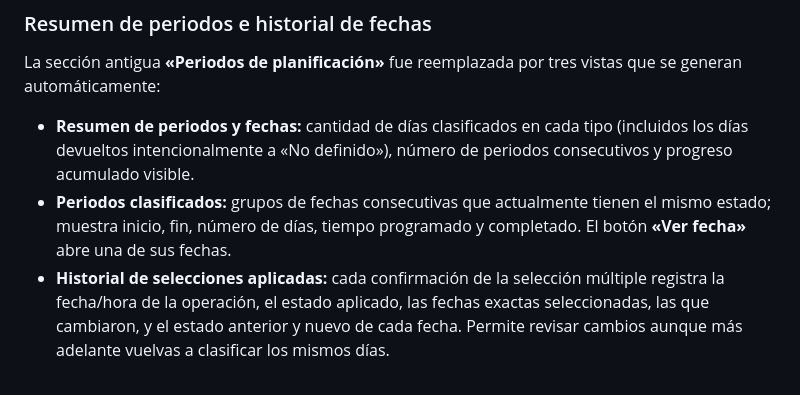
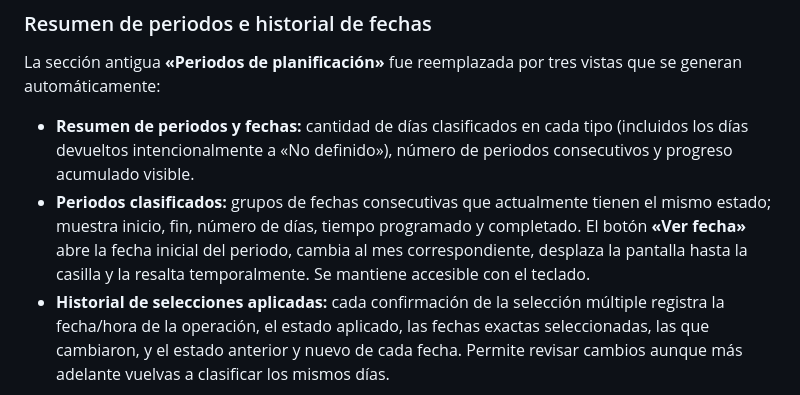
Before and after one commit to PedroPabloRG/study-calendar, a Markdown page: README.md, the part around the change. GitHub-like rendering.

Commit message:
Document repaired period date navigation and scroll-to-calendar highlight

```diff
--- a/README.md
+++ b/README.md
@@ -56,7 +56,7 @@ Para cerrar, pulsa **«Cerrar reporte»** o utiliza **Esc**. En teléfonos y com
 La sección antigua **«Periodos de planificación»** fue reemplazada por tres vistas que se generan automáticamente:
 
 - **Resumen de periodos y fechas:** cantidad de días clasificados en cada tipo (incluidos los días devueltos intencionalmente a «No definido»), número de periodos consecutivos y progreso acumulado visible.
-- **Periodos clasificados:** grupos de fechas consecutivas que actualmente tienen el mismo estado; muestra inicio, fin, número de días, tiempo programado y completado. El botón **«Ver fecha»** abre una de sus fechas.
+- **Periodos clasificados:** grupos de fechas consecutivas que actualmente tienen el mismo estado; muestra inicio, fin, número de días, tiempo programado y completado. El botón **«Ver fecha»** abre la fecha inicial del periodo, cambia al mes correspondiente, desplaza la pantalla hasta la casilla y la resalta temporalmente. Se mantiene accesible con el teclado.
 - **Historial de selecciones aplicadas:** cada confirmación de la selección múltiple registra la fecha/hora de la operación, el estado aplicado, las fechas exactas seleccionadas, las que cambiaron, y el estado anterior y nuevo de cada fecha. Permite revisar cambios aunque más adelante vuelvas a clasificar los mismos días.
 
 **Importante:** los días ya clasificados antes de esta función aparecen en el resumen actual, pero no se inventan fechas de modificaciones anteriores: el historial de operaciones comienza a registrarse con las nuevas selecciones. Las fechas y la configuración de antiguos periodos permanecen en los datos guardados por compatibilidad con respaldos anteriores, aunque ya no existe el formulario de periodos activos ni limita visualmente las fechas del calendario.
```
